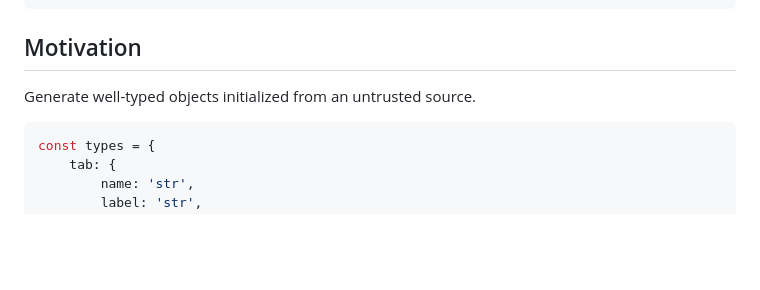
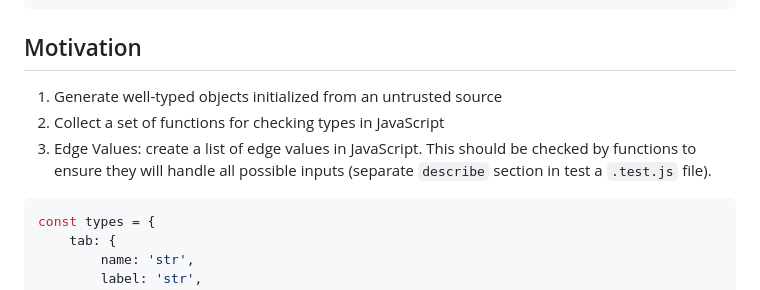
Before and after one commit to vbarbarosh/type-helpers, a Markdown page: README.md, the part around the change. Rendered like a GitHub page; blank space fills up the shorter version.

Commit message:
📖 update Motivation section

````diff
--- a/README.md
+++ b/README.md
@@ -20,7 +20,11 @@ npm install @vbarbarosh/type-helpers
 
 ## Motivation
 
-Generate well-typed objects initialized from an untrusted source.
+1. Generate well-typed objects initialized from an untrusted source
+2. Collect a set of functions for checking types in JavaScript
+3. Edge Values: create a list of edge values in JavaScript. This should be
+   checked by functions to ensure they will handle all possible inputs
+   (separate `describe` section in test a `.test.js` file).
 
 ```js
 const types = {
````
